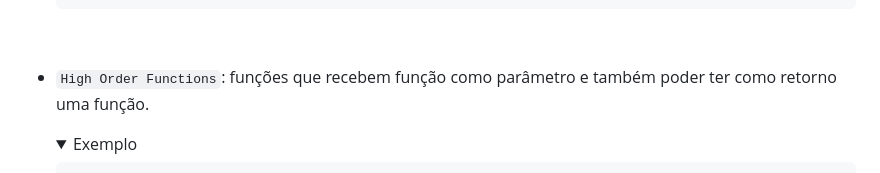
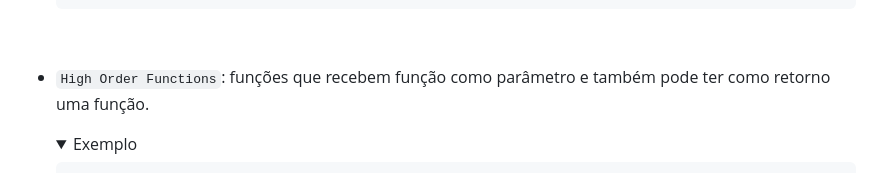
Before and after one commit to JocimarBJ/estagio-compass-uol, a Markdown page: Sprint 3/README.md, the part around the change. GitHub-like rendering; folded sections open.

Commit message:
Fix: erro gramatical no readme

````diff
--- a/Sprint 3/README.md
+++ b/Sprint 3/README.md
@@ -461,7 +461,7 @@ Nesta seção estudamos sobre o paradigma da programação funcional e seus prin
             print(f'O {func.__name__} de {numero} é {func(numero)}')
     ```
     </details><br>
-- `High Order Functions`: funções que recebem função como parâmetro e também poder ter como retorno uma função.
+- `High Order Functions`: funções que recebem função como parâmetro e também pode ter como retorno uma função.
     <details><summary>Exemplo</summary>
 
     ```python
````
